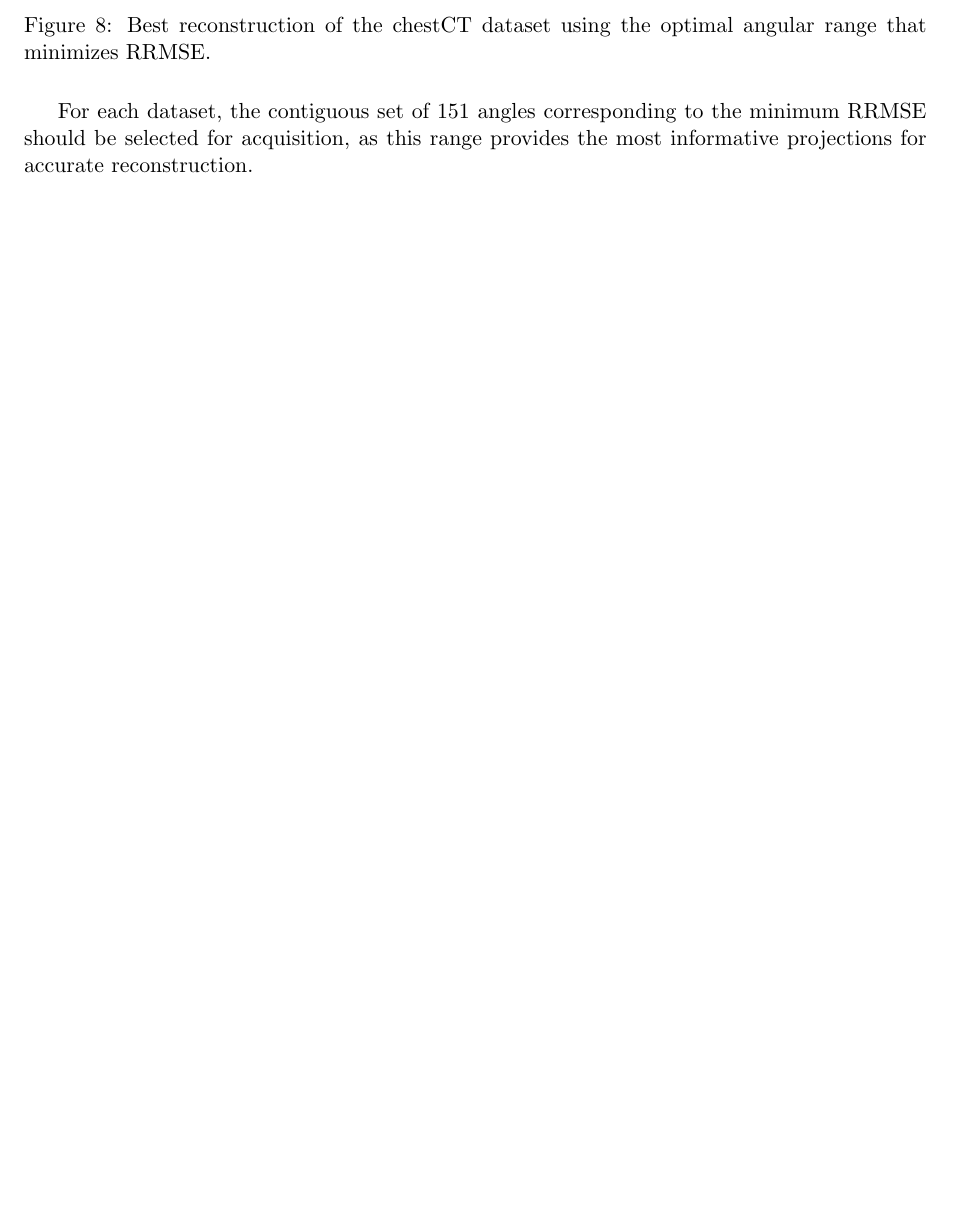
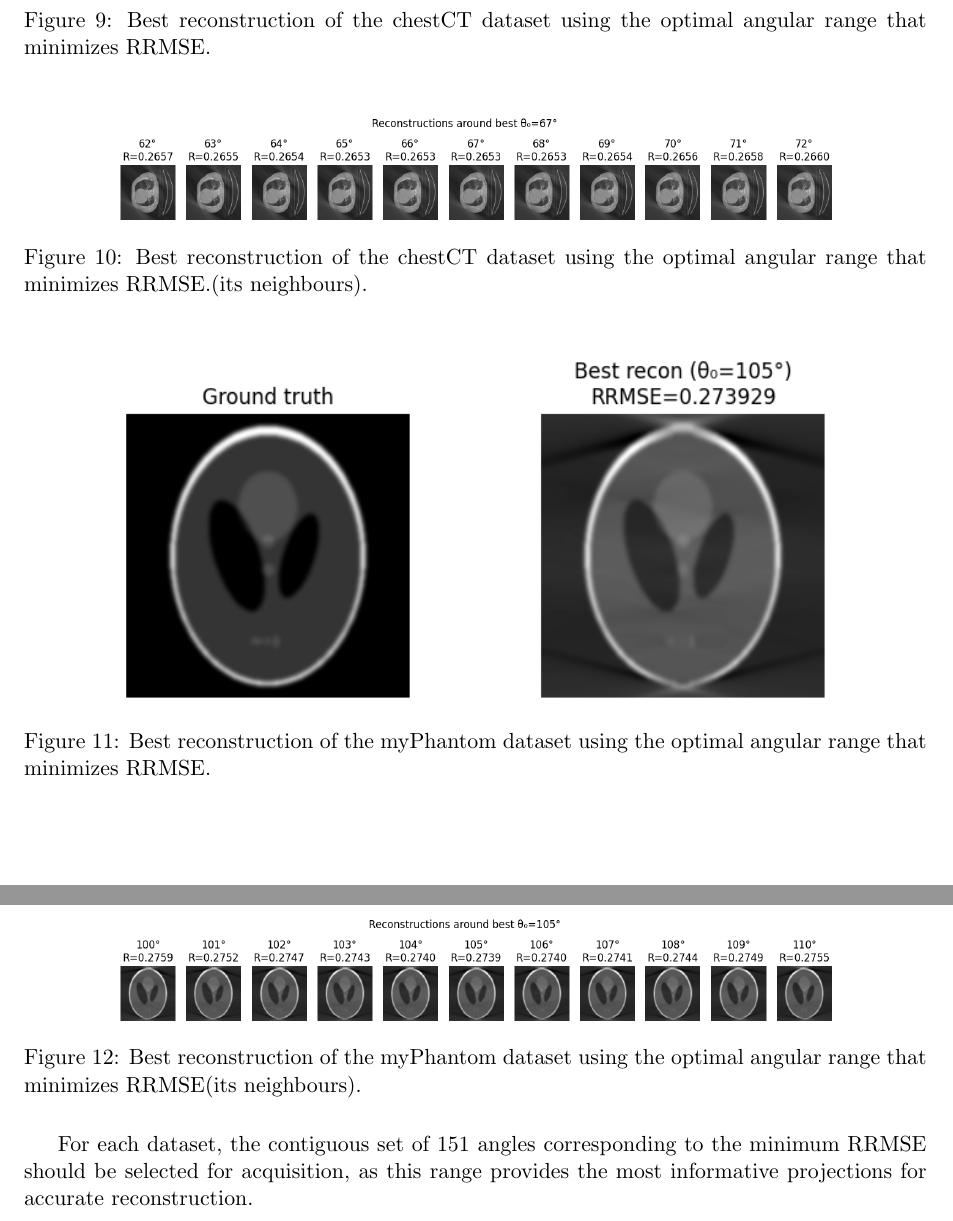
Before and after one commit to shivamchaubey100/Image_Reconstruction_mic, a LaTeX document (Report/Report.tex): part of page 10 of 13 before the commit and two parts of pages 10 and 11 of 12 after it, the two joined at a grey line, cut so that both start at the same text, the shorter picture padded with empty space. Compiled offline with pdfLaTeX.

Commit message:
Report for Q1,Q3 done

```diff
--- a/Report/Report.tex
+++ b/Report/Report.tex
@@ -345,12 +345,25 @@ For each dataset, the starting angle $\theta$ corresponding to the minimum RRMSE
 \label{fig:q3_best_chest}
 \end{figure}
 
-% \begin{figure}[H]
-% \centering
-% \includegraphics[width=0.8\textwidth]{Report/images/Q3/Q3_best_reconstruction_myPhantom.png}
-% \caption{Best reconstruction of the myPhantom dataset using the optimal angular range that minimizes RRMSE.}
-% \label{fig:q3_best_phantom}
-% \end{figure}
+\begin{figure}[H]
+\centering
+\includegraphics[width=0.8\textwidth]{Q3_Best_reconstruction_chestCT_neighbours.png}
+\caption{Best reconstruction of the chestCT dataset using the optimal angular range that minimizes RRMSE.(its neighbours).}
+\label{fig:q3_best_chest}
+\end{figure}
 
+\begin{figure}[H]
+\centering
+\includegraphics[width=0.8\textwidth]{Q3_Best_reconstruction_myPhantom.png}
+\caption{Best reconstruction of the myPhantom dataset using the optimal angular range that minimizes RRMSE.}
+\label{fig:q3_best_phantom}
+\end{figure}
+
+\begin{figure}[H]
+\centering
+\includegraphics[width=0.8\textwidth]{Q3_Best_reconstruction_myPhantom_neighbours.png}
+\caption{Best reconstruction of the myPhantom dataset using the optimal angular range that minimizes RRMSE(its neighbours).}
+\label{fig:q3_best_phantom}
+\end{figure}
 For each dataset, the contiguous set of 151 angles corresponding to the minimum RRMSE should be selected for acquisition, as this range provides the most informative projections for accurate reconstruction.
 
```
Also changed, not shown: Report/Q1_1D_Radon_profile_theta0.png, Report/Q1_1D_Radon_profile_theta90.png, Report/Q1_Discrete_Radon_transform.png, Report/Q3_Best_reconstruction_chestCT.png, Report/Q3_Best_reconstruction_chestCT_neighbours.png (added), Report/Q3_Best_reconstruction_myPhantom.png (added), Report/Q3_Best_reconstruction_myPhantom_neighbours.png (added), Report/Q3_RRMSE_vs_starting_angle_chestCT.png, Report/Q3_RRMSE_vs_starting_angle_myPhantom.png (added), Report/Report.pdf, Report/Report.tex (49 more changed lines), 6 other files.
